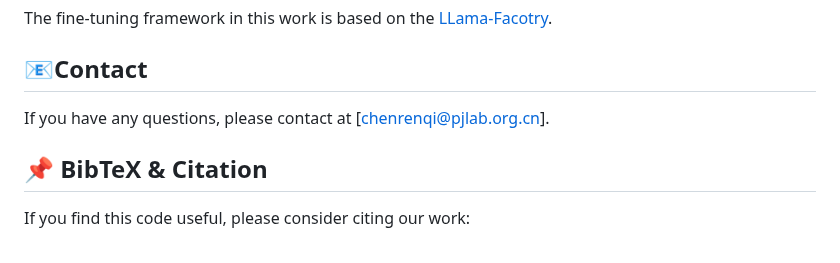
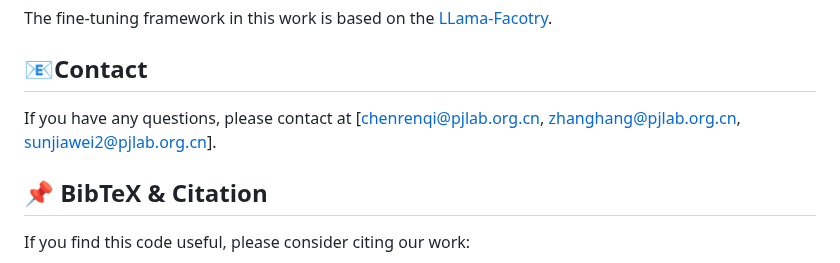
Before and after one commit to RenqiChen/The_Crop, a Markdown page: README.md, the part around the change. GitHub-like rendering.

```diff
--- a/README.md
+++ b/README.md
@@ -107,7 +107,7 @@ The fine-tuning framework in this work is based on the [LLama-Facotry](https://g
 
 ## 📧Contact
 
-If you have any questions, please  contact at [chenrenqi@pjlab.org.cn].
+If you have any questions, please  contact at [chenrenqi@pjlab.org.cn, zhanghang@pjlab.org.cn, sunjiawei2@pjlab.org.cn].
 
 ## 📌 BibTeX & Citation
 
```
